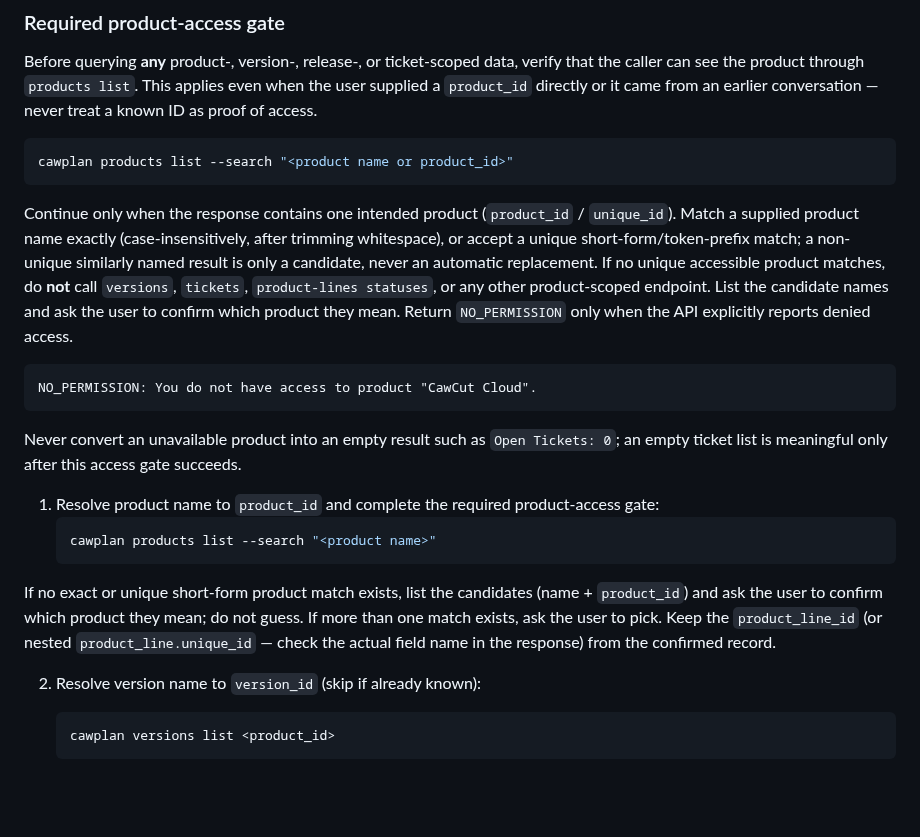
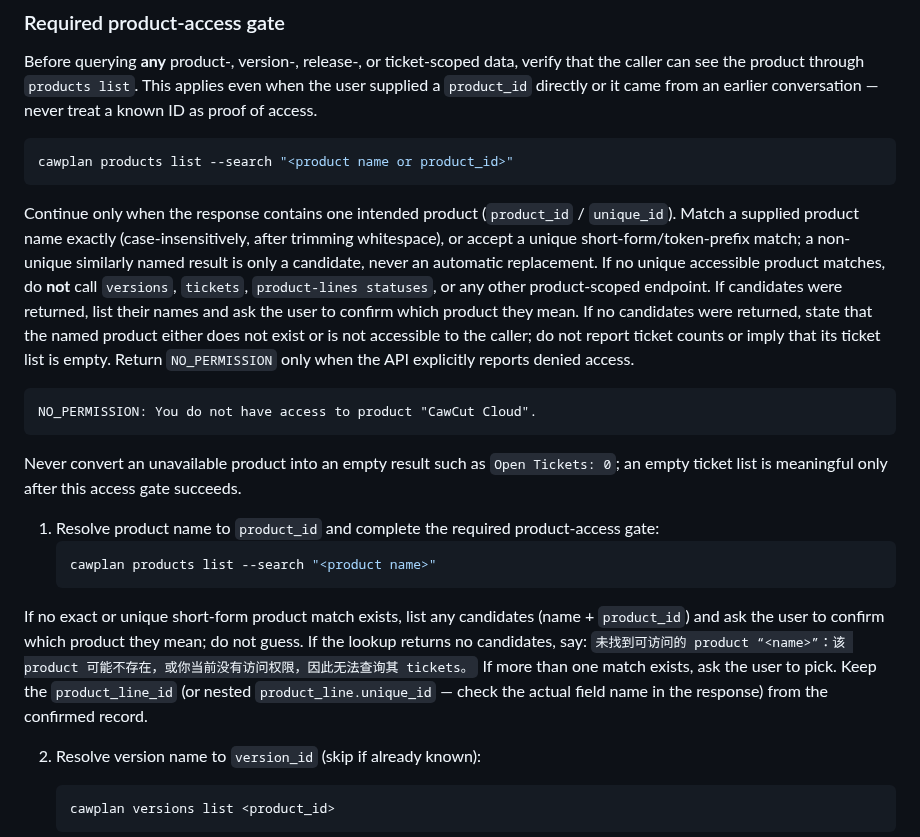
Before and after one commit to cawcut/skill-cawplan, a Markdown page: skills/cawplan-plan-track/SKILL.md, the part around the change. GitHub-like rendering; blank space fills up the shorter version.

Commit message:
fix(skill): clarify unavailable product handling

````diff
--- a/skills/cawplan-plan-track/SKILL.md
+++ b/skills/cawplan-plan-track/SKILL.md
@@ -31,7 +31,7 @@ Before querying **any** product-, version-, release-, or ticket-scoped data, ver
 cawplan products list --search "<product name or product_id>"
 ```
 
-Continue only when the response contains one intended product (`product_id` / `unique_id`). Match a supplied product name exactly (case-insensitively, after trimming whitespace), or accept a unique short-form/token-prefix match; a non-unique similarly named result is only a candidate, never an automatic replacement. If no unique accessible product matches, do **not** call `versions`, `tickets`, `product-lines statuses`, or any other product-scoped endpoint. List the candidate names and ask the user to confirm which product they mean. Return `NO_PERMISSION` only when the API explicitly reports denied access.
+Continue only when the response contains one intended product (`product_id` / `unique_id`). Match a supplied product name exactly (case-insensitively, after trimming whitespace), or accept a unique short-form/token-prefix match; a non-unique similarly named result is only a candidate, never an automatic replacement. If no unique accessible product matches, do **not** call `versions`, `tickets`, `product-lines statuses`, or any other product-scoped endpoint. If candidates were returned, list their names and ask the user to confirm which product they mean. If no candidates were returned, state that the named product either does not exist or is not accessible to the caller; do not report ticket counts or imply that its ticket list is empty. Return `NO_PERMISSION` only when the API explicitly reports denied access.
 
 ```text
 NO_PERMISSION: You do not have access to product "CawCut Cloud".
@@ -43,7 +43,7 @@ Never convert an unavailable product into an empty result such as `Open Tickets:
    ```bash
    cawplan products list --search "<product name>"
    ```
-If no exact or unique short-form product match exists, list the candidates (name + `product_id`) and ask the user to confirm which product they mean; do not guess. If more than one match exists, ask the user to pick. Keep the `product_line_id` (or nested `product_line.unique_id` — check the actual field name in the response) from the confirmed record.
+If no exact or unique short-form product match exists, list any candidates (name + `product_id`) and ask the user to confirm which product they mean; do not guess. If the lookup returns no candidates, say: `未找到可访问的 product “<name>”：该 product 可能不存在，或你当前没有访问权限，因此无法查询其 tickets。` If more than one match exists, ask the user to pick. Keep the `product_line_id` (or nested `product_line.unique_id` — check the actual field name in the response) from the confirmed record.
 
 2. Resolve version name to `version_id` (skip if already known):
    ```bash
````
